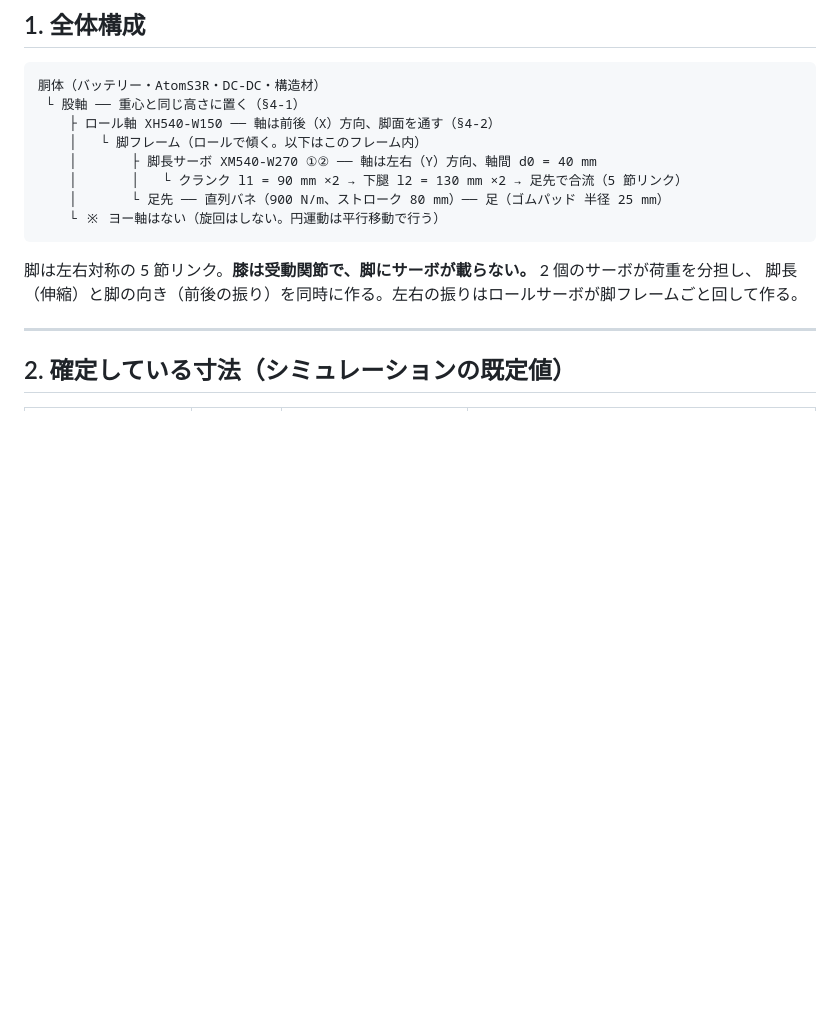
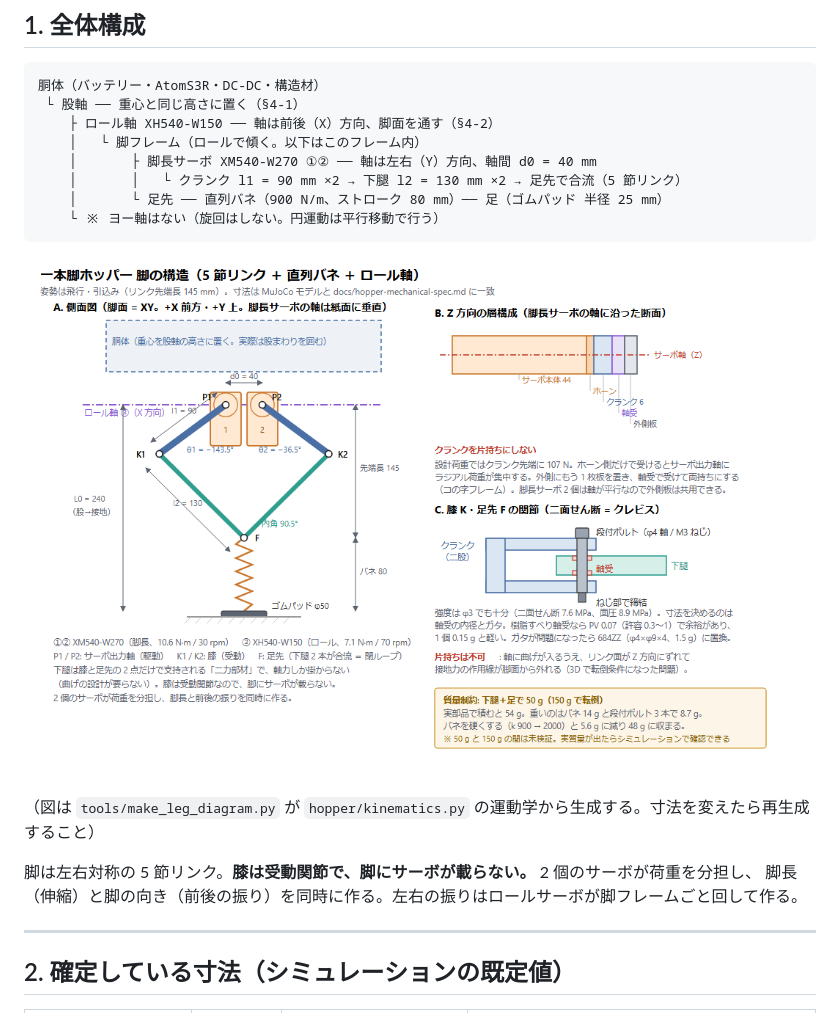
Before and after one commit to yosihitoyasudasub/quadleg-rl, a Markdown page: docs/hopper-mechanical-spec.md, the part around the change. Rendered like a GitHub page; pictures changed too: docs/img/hopper-leg-structure.png (added); blank space fills up the shorter version.

````diff
--- a/docs/hopper-mechanical-spec.md
+++ b/docs/hopper-mechanical-spec.md
@@ -25,6 +25,10 @@
     │       └ 足先 ── 直列バネ（900 N/m、ストローク 80 mm）── 足（ゴムパッド 半径 25 mm）
     └ ※ ヨー軸はない（旋回はしない。円運動は平行移動で行う）
 ```
+
+![脚の構造](img/hopper-leg-structure.png)
+
+（図は `tools/make_leg_diagram.py` が `hopper/kinematics.py` の運動学から生成する。寸法を変えたら再生成すること）
 
 脚は左右対称の 5 節リンク。**膝は受動関節で、脚にサーボが載らない。** 2 個のサーボが荷重を分担し、
 脚長（伸縮）と脚の向き（前後の振り）を同時に作る。左右の振りはロールサーボが脚フレームごと回して作る。
````
Also changed, not shown: AGENTS.md (+1 -0 lines), 2 other files.
